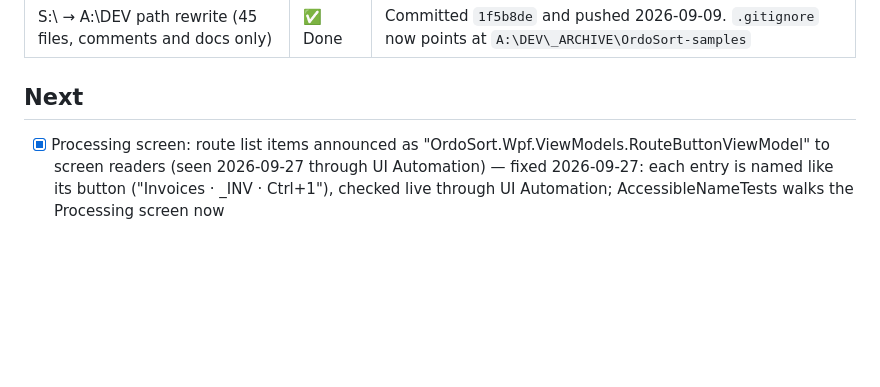
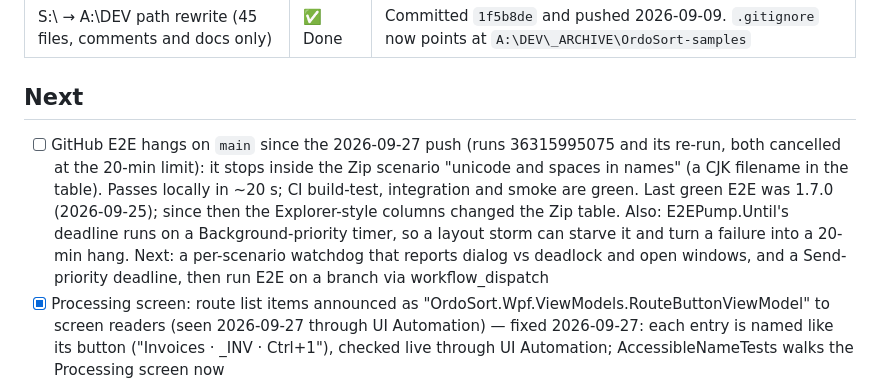
Before and after one commit to orest3781/OrdoSort, a Markdown page: STATUS.md, the part around the change. GitHub-like rendering; blank space fills up the shorter version.

Commit message:
docs(status): record the GitHub E2E hang in the Zip unicode scenario
Co-Authored-By: Claude Opus 5.5 (1M context) <noreply@anthropic.com>

```diff
--- a/STATUS.md
+++ b/STATUS.md
@@ -22,6 +22,7 @@
 | S:\ → A:\DEV path rewrite (45 files, comments and docs only) | ✅ Done | Committed `1f5b8de` and pushed 2026-09-09. `.gitignore` now points at `A:\DEV\_ARCHIVE\OrdoSort-samples` |
 
 ## Next
+- [ ] GitHub E2E hangs on `main` since the 2026-09-27 push (runs 36315995075 and its re-run, both cancelled at the 20-min limit): it stops inside the Zip scenario "unicode and spaces in names" (a CJK filename in the table). Passes locally in ~20 s; CI build-test, integration and smoke are green. Last green E2E was 1.7.0 (2026-09-25); since then the Explorer-style columns changed the Zip table. Also: E2EPump.Until's deadline runs on a Background-priority timer, so a layout storm can starve it and turn a failure into a 20-min hang. Next: a per-scenario watchdog that reports dialog vs deadlock and open windows, and a Send-priority deadline, then run E2E on a branch via workflow_dispatch
 - [x] Processing screen: route list items announced as "OrdoSort.Wpf.ViewModels.RouteButtonViewModel" to screen readers (seen 2026-09-27 through UI Automation) — fixed 2026-09-27: each entry is named like its button ("Invoices · _INV · Ctrl+1"), checked live through UI Automation; AccessibleNameTests walks the Processing screen now
 - [ ] Intermittent: the dashboard's start-up (ShellViewModel.Initialize) sometimes fails in a test run and warns "that didn't finish". That warning used to hang the test run (fixed 2026-09-27: FakeDialogs; HeaderLayoutTests now fails fast quoting crash.log). Next time it fails, read the quoted crash.log to find the real cause
 - [ ] Test suite, left for later by decision (2026-09-27): one shared window registry with a reflection coverage test; split ToolViewModelTests / SettingsViewModelTests / HighlightContrastTests; trim long test comments; merge DataGridNoteColourTests into DataGridSelectionContrastTests; `TextToPdfTests` and `ExplorerColumnsTests` wall-clock guards; `BoxLabelStoreTests` and `CompleterAndExportTests` real sleeps
```
